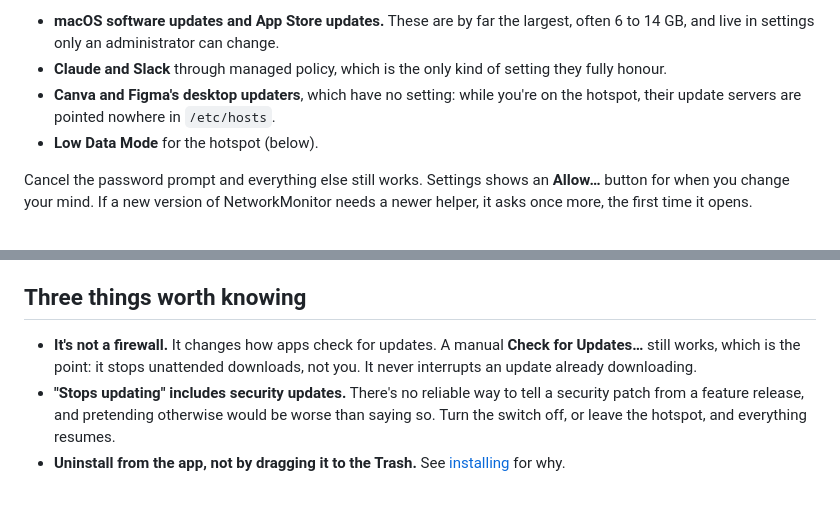
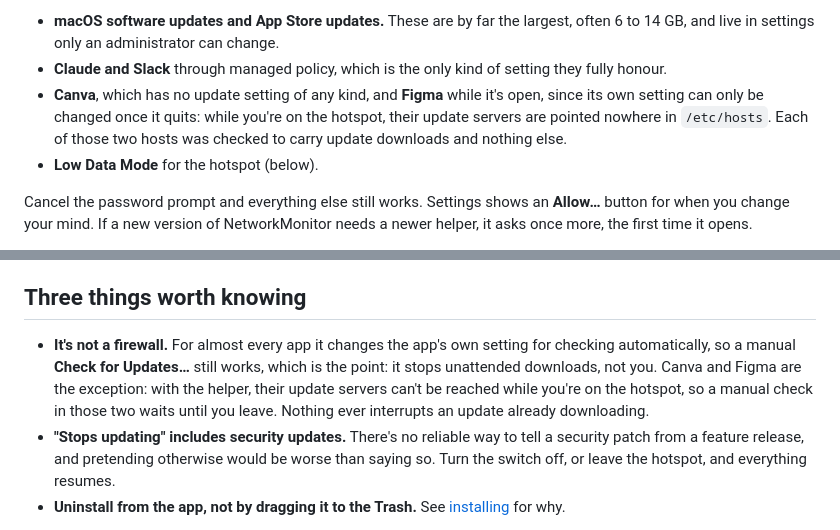
Before and after one commit to kevinabouhanna/NetworkMonitor, a Markdown page: docs/hotspot-mode.md, 2 parts joined by grey strips. Rendered like a GitHub page; blank space fills up the shorter version.

Commit message:
Say how Hotspot mode reaches Canva and Figma in the docs (#36)
The docs said Hotspot mode only changes apps' own update settings and
that a manual check still works. For Canva, which has no setting, and
Figma while it's open, the helper makes their update servers
unreachable on the hotspot, so a manual check in those two waits.

Part of #30

Co-authored-by: Claude Opus 5.5 <noreply@anthropic.com>

```diff
--- a/docs/hotspot-mode.md
+++ b/docs/hotspot-mode.md
@@ -47,8 +47,10 @@ With it, the switch also covers:
   6 to 14 GB, and live in settings only an administrator can change.
 - **Claude and Slack** through managed policy, which is the only kind of setting they
   fully honour.
-- **Canva and Figma's desktop updaters**, which have no setting: while you're on the
-  hotspot, their update servers are pointed nowhere in `/etc/hosts`.
+- **Canva**, which has no update setting of any kind, and **Figma** while it's open, since
+  its own setting can only be changed once it quits: while you're on the hotspot, their
+  update servers are pointed nowhere in `/etc/hosts`. Each of those two hosts was checked
+  to carry update downloads and nothing else.
 - **Low Data Mode** for the hotspot (below).
 
 Cancel the password prompt and everything else still works. Settings shows an **Allow…**
@@ -97,9 +99,12 @@ you've left the hotspot.
 
 ## Three things worth knowing
 
-- **It's not a firewall.** It changes how apps check for updates. A manual **Check for
-  Updates…** still works, which is the point: it stops unattended downloads, not you. It
-  never interrupts an update already downloading.
+- **It's not a firewall.** For almost every app it changes the app's own setting for
+  checking automatically, so a manual **Check for Updates…** still works, which is the
+  point: it stops unattended downloads, not you. Canva and Figma are the exception: with
+  the helper, their update servers can't be reached while you're on the hotspot, so a
+  manual check in those two waits until you leave. Nothing ever interrupts an update
+  already downloading.
 - **"Stops updating" includes security updates.** There's no reliable way to tell a
   security patch from a feature release, and pretending otherwise would be worse than
   saying so. Turn the switch off, or leave the hotspot, and everything resumes.
```
